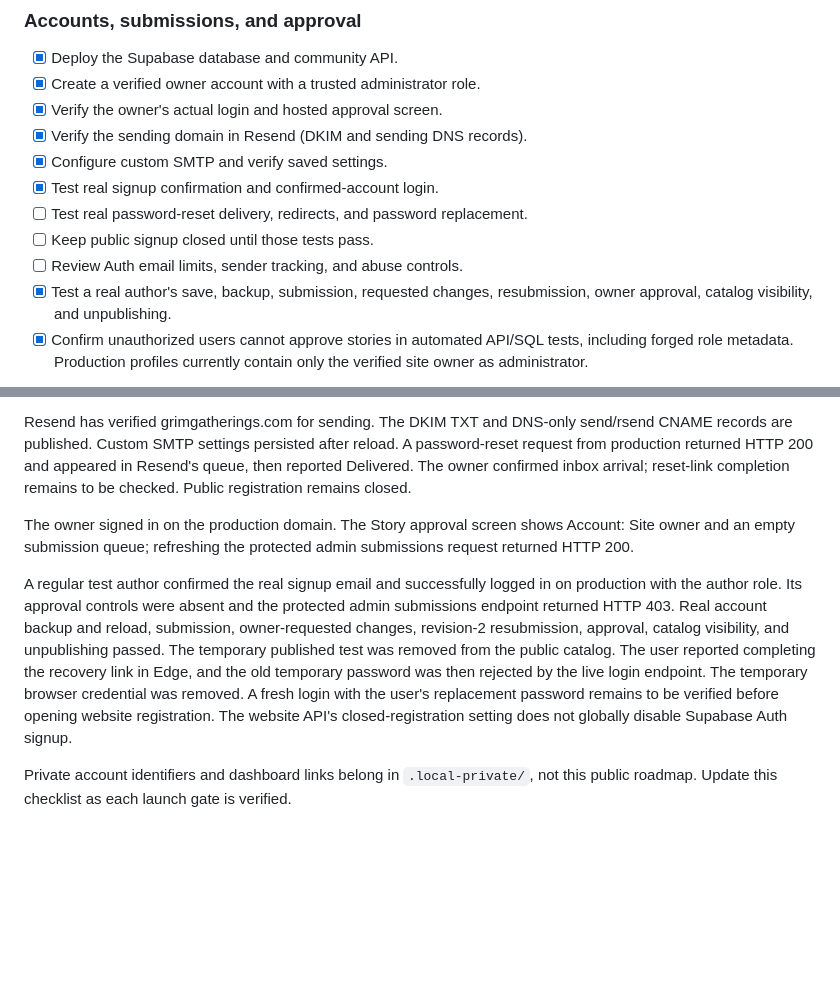
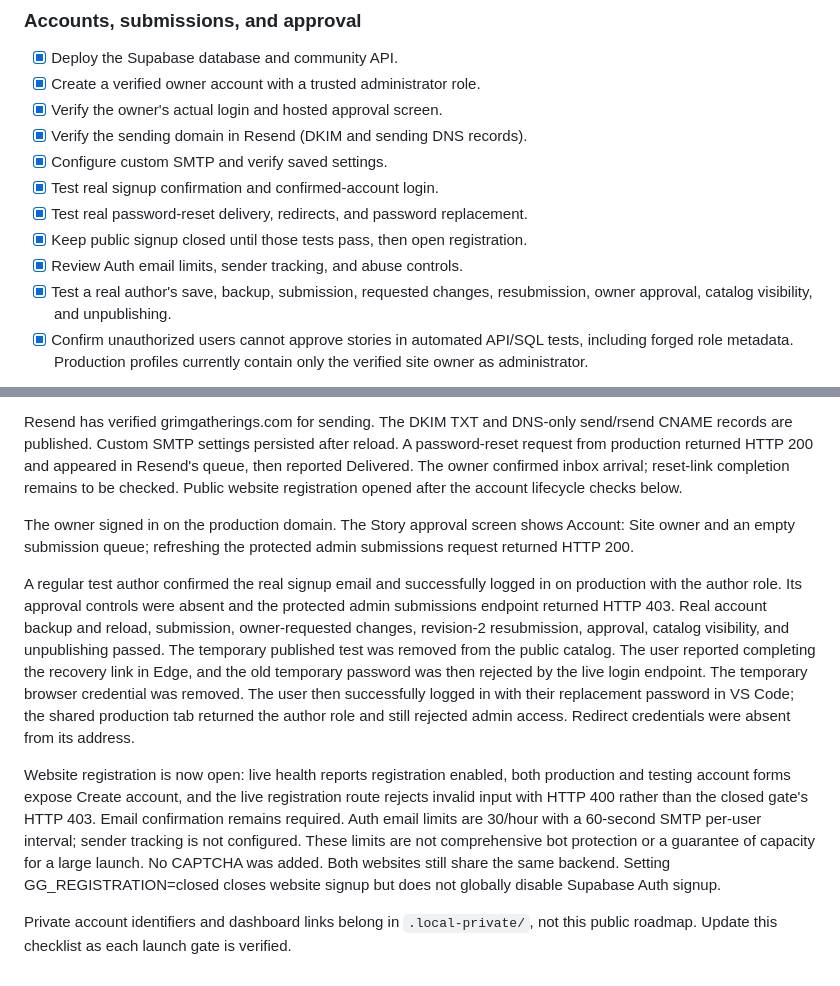
Before and after one commit to Evil0ctopus/grim-gatherings, a Markdown page: ROADMAP.md, 2 parts joined by grey strips. Rendered like a GitHub page; blank space fills up the shorter version.

```diff
--- a/ROADMAP.md
+++ b/ROADMAP.md
@@ -33,9 +33,9 @@ verified. A checked item means completed with evidence, not merely planned.
 - [x] Verify the sending domain in Resend (DKIM and sending DNS records).
 - [x] Configure custom SMTP and verify saved settings.
 - [x] Test real signup confirmation and confirmed-account login.
-- [ ] Test real password-reset delivery, redirects, and password replacement.
-- [ ] Keep public signup closed until those tests pass.
-- [ ] Review Auth email limits, sender tracking, and abuse controls.
+- [x] Test real password-reset delivery, redirects, and password replacement.
+- [x] Keep public signup closed until those tests pass, then open registration.
+- [x] Review Auth email limits, sender tracking, and abuse controls.
 - [x] Test a real author's save, backup, submission, requested changes,
   resubmission, owner approval, catalog visibility, and unpublishing.
 - [x] Confirm unauthorized users cannot approve stories in automated API/SQL
@@ -146,7 +146,7 @@ send/rsend CNAME records are published. Custom SMTP settings persisted after
 reload. A password-reset request from production returned HTTP 200 and appeared
 in Resend's queue, then reported Delivered. The owner confirmed inbox arrival;
 reset-link completion remains to be checked.
-Public registration remains closed.
+Public website registration opened after the account lifecycle checks below.
 
 The owner signed in on the production domain. The Story approval screen shows
 Account: Site owner and an empty submission queue; refreshing the protected
@@ -159,11 +159,20 @@ and reload, submission, owner-requested changes, revision-2 resubmission,
 approval, catalog visibility, and unpublishing passed. The temporary published
 test was removed from the public catalog. The user reported completing the
 recovery link in Edge, and the old temporary password was then rejected by the
-live login endpoint. The temporary browser credential was removed. A fresh
-login with the user's replacement password remains to be verified before
-opening website registration.
-The website API's closed-registration setting does not globally disable
-Supabase Auth signup.
+live login endpoint. The temporary browser credential was removed. The user
+then successfully logged in with their replacement password in VS Code; the
+shared production tab returned the author role and still rejected admin
+access. Redirect credentials were absent from its address.
+
+Website registration is now open: live health reports registration enabled,
+both production and testing account forms expose Create account, and the live
+registration route rejects invalid input with HTTP 400 rather than the closed
+gate's HTTP 403. Email confirmation remains required. Auth email limits are
+30/hour with a 60-second SMTP per-user interval; sender tracking is not
+configured. These limits are not comprehensive bot protection or a guarantee
+of capacity for a large launch. No CAPTCHA was added. Both websites still
+share the same backend. Setting GG_REGISTRATION=closed closes website signup
+but does not globally disable Supabase Auth signup.
 
 Private account identifiers and dashboard links belong in `.local-private/`,
 not this public roadmap. Update this checklist as each launch gate is verified.
```
Also changed, not shown: README.md (+1 -1 lines).
